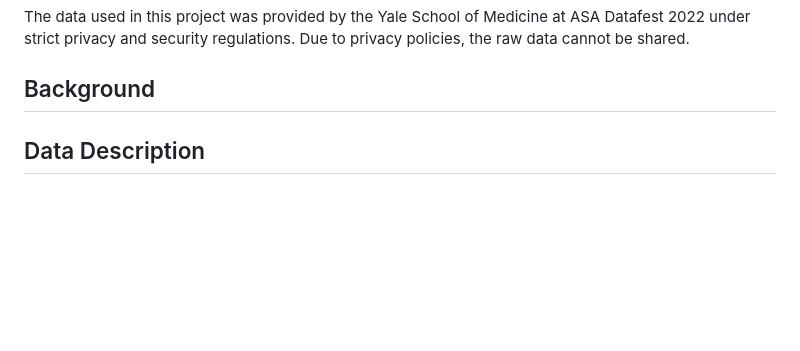
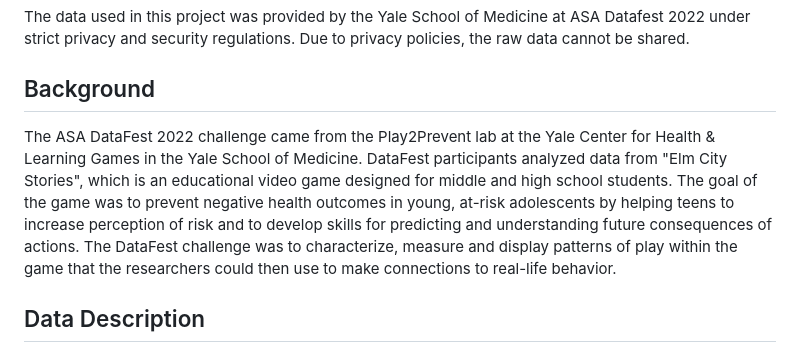
Before and after one commit to ChristopherFu01/DataFest2022, a Markdown page: README.md, the part around the change. Rendered like a GitHub page; blank space fills up the shorter version.

```diff
--- a/README.md
+++ b/README.md
@@ -44,6 +44,8 @@ I would like to extend my gratitude towards the following students who contribut
 The data used in this project was provided by the Yale School of Medicine at ASA Datafest 2022 under strict privacy and security regulations. Due to privacy policies, the raw data cannot be shared.
 
 ## Background
+
+The ASA DataFest 2022 challenge came from the Play2Prevent lab at the Yale Center for Health & Learning Games in the Yale School of Medicine. DataFest participants analyzed data from "Elm City Stories", which is an educational video game designed for middle and high school students. The goal of the game was to prevent negative health outcomes in young, at-risk adolescents by helping teens to increase perception of risk and to develop skills for predicting and understanding future consequences of actions. The DataFest challenge was to characterize, measure and display patterns of play within the game that the researchers could then use to make connections to real-life behavior.
 
 ## Data Description
 
```
